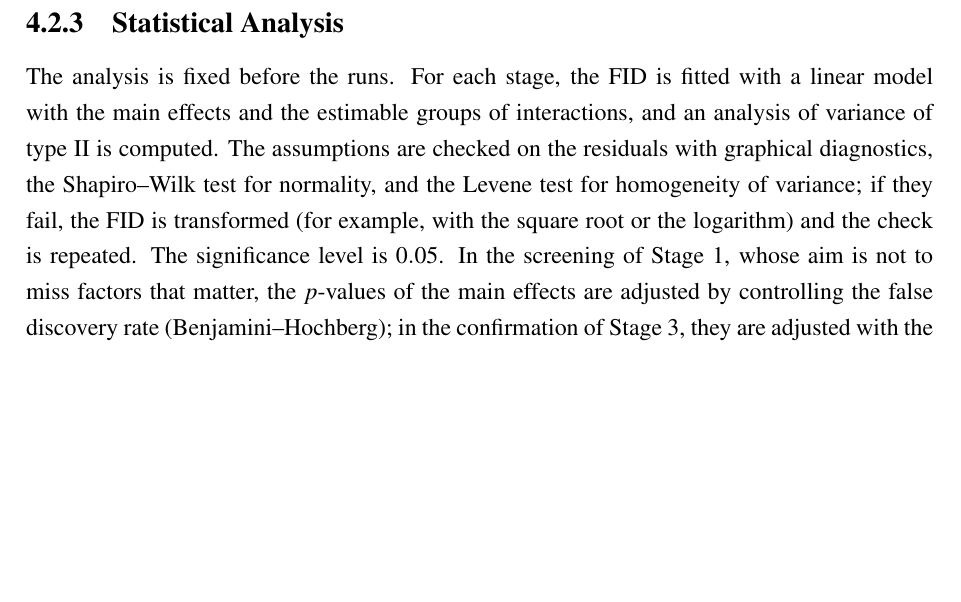
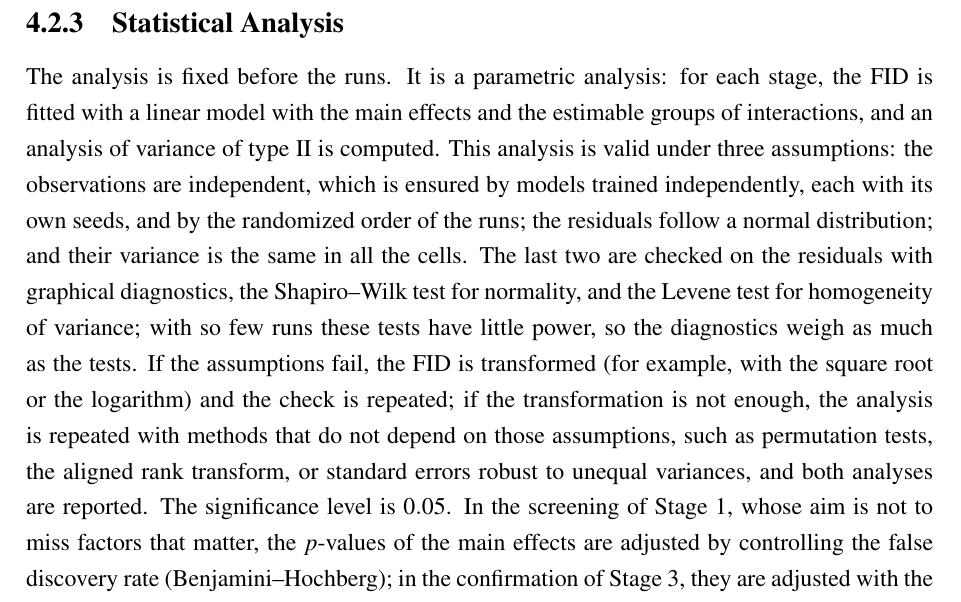
Before and after one commit to OscoCR/VAE_DDPM_FM_Tesis, a LaTeX thesis (General.tex, which reads TFC1/c4.tex): part of page 40 of 65, cut so that both start at the same text, the shorter picture padded with empty space. Compiled offline with pdfLaTeX.

Commit message:
Update c4.tex
No parametric statistical analysis proposed

```diff
--- a/TFC1/c4.tex
+++ b/TFC1/c4.tex
@@ -139,7 +139,7 @@ Each replicate is a complete run of the pipeline with different seeds, from the
 
 \subsection{Statistical Analysis}
 
-The analysis is fixed before the runs. For each stage, the FID is fitted with a linear model with the main effects and the estimable groups of interactions, and an analysis of variance of type II is computed. The assumptions are checked on the residuals with graphical diagnostics, the Shapiro--Wilk test for normality, and the Levene test for homogeneity of variance; if they fail, the FID is transformed (for example, with the square root or the logarithm) and the check is repeated. The significance level is $0.05$. In the screening of Stage 1, whose aim is not to miss factors that matter, the $p$-values of the main effects are adjusted by controlling the false discovery rate (Benjamini--Hochberg); in the confirmation of Stage 3, they are adjusted with the stricter Holm method. Comparisons between cells are made with Tukey's method, and every effect is reported with its confidence interval and not only with its $p$-value.
+The analysis is fixed before the runs. It is a parametric analysis: for each stage, the FID is fitted with a linear model with the main effects and the estimable groups of interactions, and an analysis of variance of type II is computed. This analysis is valid under three assumptions: the observations are independent, which is ensured by models trained independently, each with its own seeds, and by the randomized order of the runs; the residuals follow a normal distribution; and their variance is the same in all the cells. The last two are checked on the residuals with graphical diagnostics, the Shapiro--Wilk test for normality, and the Levene test for homogeneity of variance; with so few runs these tests have little power, so the diagnostics weigh as much as the tests. If the assumptions fail, the FID is transformed (for example, with the square root or the logarithm) and the check is repeated; if the transformation is not enough, the analysis is repeated with methods that do not depend on those assumptions, such as permutation tests, the aligned rank transform, or standard errors robust to unequal variances, and both analyses are reported. The significance level is $0.05$. In the screening of Stage 1, whose aim is not to miss factors that matter, the $p$-values of the main effects are adjusted by controlling the false discovery rate (Benjamini--Hochberg); in the confirmation of Stage 3, they are adjusted with the stricter Holm method. Comparisons between cells are made with Tukey's method, and every effect is reported with its confidence interval and not only with its $p$-value.
 
 A non-significant result is not read as the absence of an effect. For each factor, an equivalence test (two one-sided tests) checks whether the effect lies within a margin $\Delta$ that is fixed after Stage 0 and before Stage 1; provisionally, $\Delta=5$ FID points, about 3\% of the FID of the base VAE. In this way, a factor without effect is reported as an effect smaller than $\Delta$, and not as an inconclusive result.
 
```
